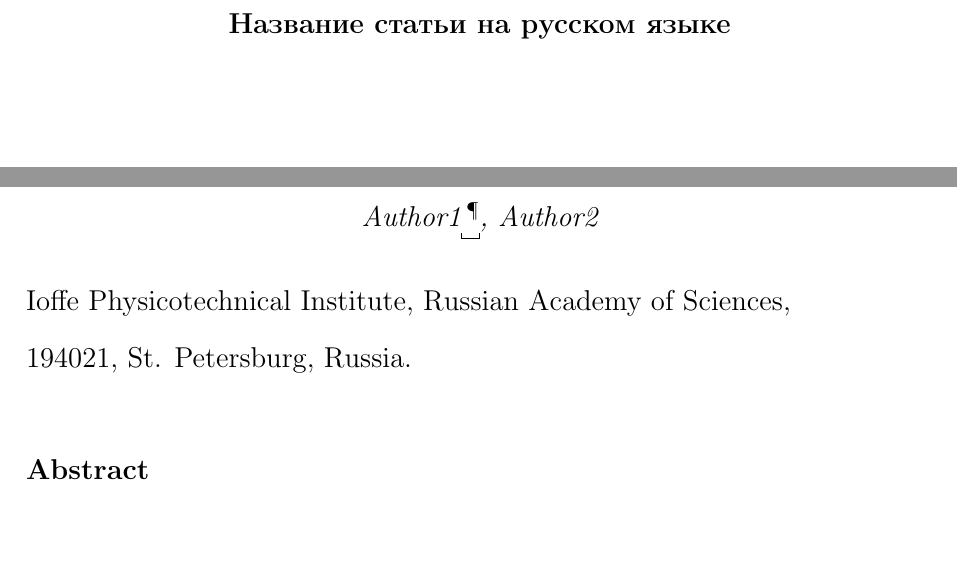
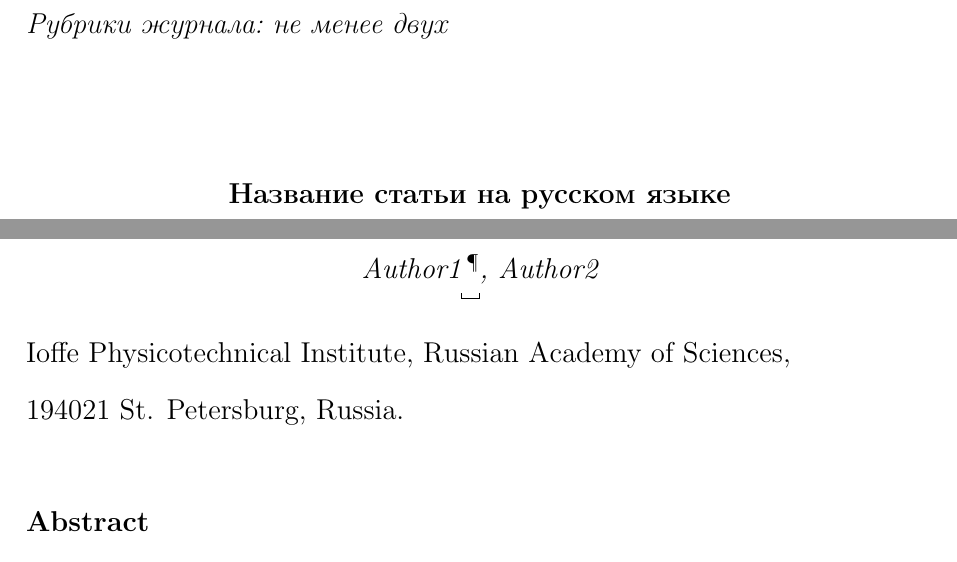
Before and after one commit to dfro/Fizika_i_Tekhnika_Poluprovodnikov_template, a LaTeX paper (paper.tex, which reads setup.tex, titlepage.sty): two parts of pages 1 and 3 of 9, joined at a grey line, cut at the place of the change. Compiled offline with pdfLaTeX.

Commit message:
add topic title and fix ph command

```diff
--- a/paper.tex
+++ b/paper.tex
@@ -6,8 +6,10 @@
 \title{Название статьи на русском языке}
 \author{И.\,О.~Фамилия$^{\,\P}$, И.\,О.~Соавтор}
 \address{Физико-технический институт им. А. Ф. Иоффе Российской академии наук,
-\\ 194021, Санкт-Петербург, Россия.}
+\\ 194021 Санкт-Петербург, Россия.}
 \mail{mymail@site.ru}
+\def\topic{не менее двух}	% рубрики журнала, см.
+                            % http://journals.ioffe.ru/misc/praut-sst.pdf
 \maketitle
 
 \begin{abstract}
@@ -22,7 +24,7 @@
 	\title{Translation of russian title to english}
 	\author{Author1$^{\,\P}$, Author2}
 	\address{Ioffe Physicotechnical Institute, Russian Academy of Sciences, \\
-		194021, St. Petersburg, Russia.}
+		194021 St. Petersburg, Russia.}
 	\maketitle
 
 	\begin{abstract}
--- a/setup.tex
+++ b/setup.tex
@@ -103,8 +103,9 @@
 
 % add brakets under abbriviations, equations and units
 \newcommand\ph[1]{%
-    \raisebox{-2\height}{\rule{.5pt}{3pt}\rule{\widthof{#1}}{.5pt}\rule{.5pt}{3pt}}%
+    \raisebox{-0.7em}{\rule{.5pt}{3pt}\rule{\widthof{#1}}{.5pt}\rule{.5pt}{3pt}}%
     \llap{#1}}
+
 
 \let\oldce\ce
 \renewcommand{\ce}[1]{\ph{\oldce{#1}}}
--- a/titlepage.sty
+++ b/titlepage.sty
@@ -9,6 +9,8 @@
 \iflanguage{russian}{%true
 	\begin{titlepage}
 	\vspace*{5cm}
+	\noindent\emph{Рубрики журнала:~\topic}\par
+	\vspace{2cm}
 	{\centering\bfseries\@title\unskip\strut\par}
 	\vspace{2cm}
 	{\centering\itshape\@author\unskip\strut\par}
```
Also changed, not shown: paper.pdf.
